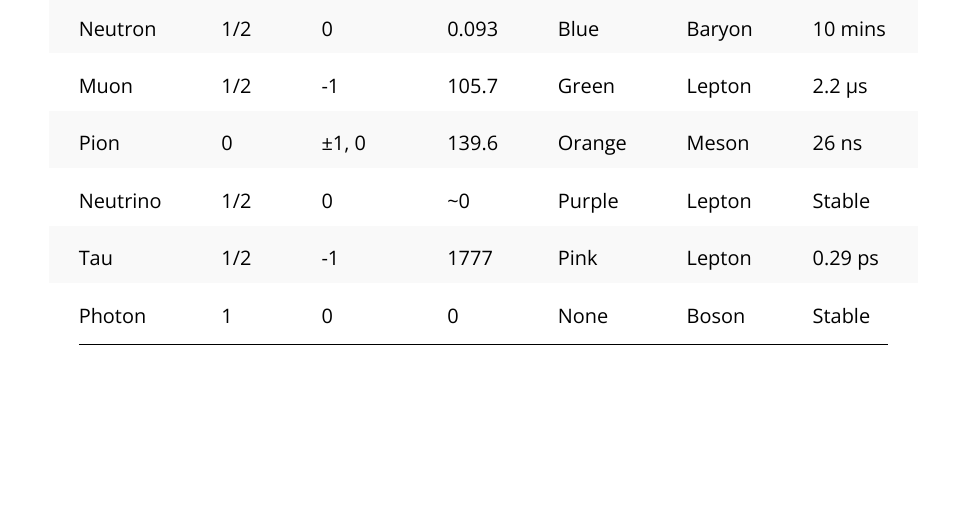
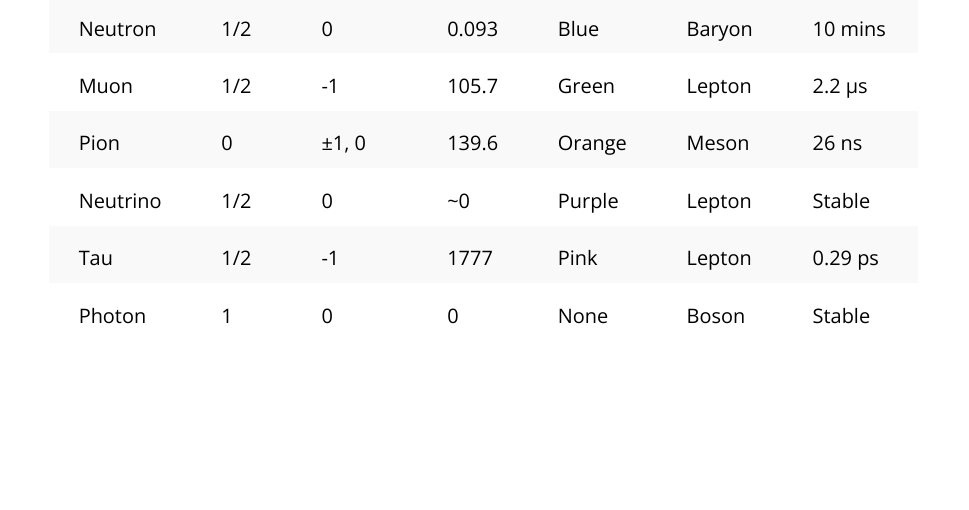
Before and after one commit to Norfeldt/pdfgenerator, a LaTeX document (latex.tex): part of page 4 of 5, cut so that both start at the same text. The pictures show the PDF file markdown_to_pdf_via_pandoc.pdf that the author committed with the source.

Commit message:
🚧 WORK IN PROGRESS

```diff
--- a/latex.tex
+++ b/latex.tex
@@ -166,22 +166,22 @@
 
 %% Color costumization for rules for table
 
-\newcommand{\heavycolor}{\arrayrulecolor{gray}} % Heavy rules (e.g., \toprule) in black
-\newcommand{\midrulecolor}{\arrayrulecolor{black}} % Midrule in red
-\newcommand{\bottomrulecolor}{\arrayrulecolor{black}} % \bottomrule in red
-\newcommand{\toprulecolor}{\arrayrulecolor{white}} % \toprule in blue
+\newcommand{\heavycolor}{\arrayrulecolor{gray}} % Heavy rules (e.g., \toprule) in gray
+\newcommand{\midrulecolor}{\arrayrulecolor{black}} % Midrule in black
+\newcommand{\bottomrulecolor}{\arrayrulecolor{white}} % \bottomrule in white (effectively removing it)
+\newcommand{\toprulecolor}{\arrayrulecolor{white}} % \toprule in white
 
 % Redefine \midrule to apply the color
 \let\oldmidrule\midrule
 \renewcommand{\midrule}{\midrulecolor\oldmidrule\heavycolor}
 
-% Redefine \toprule to use blue
+% Redefine \toprule to use white (effectively removing it)
 \let\oldtoprule\toprule
-\renewcommand{\toprule}{\toprulecolor\oldtoprule\arrayrulecolor{white}} % Reset to black after \toprule
+\renewcommand{\toprule}{\toprulecolor\oldtoprule\arrayrulecolor{white}}
 
-% Redefine \bottomrule to use red
+% Redefine \bottomrule to use white (effectively removing it)
 \let\oldbottomrule\bottomrule
-\renewcommand{\bottomrule}{\bottomrulecolor\oldbottomrule\arrayrulecolor{black}} % Reset to black after \bottomrule
+\renewcommand{\bottomrule}{\bottomrulecolor\oldbottomrule\arrayrulecolor{white}}
 
 %%%%%%%%%%%%%%%%%%%%%
 
```
Also changed, not shown: markdown_to_pdf_via_pandoc.pdf.
